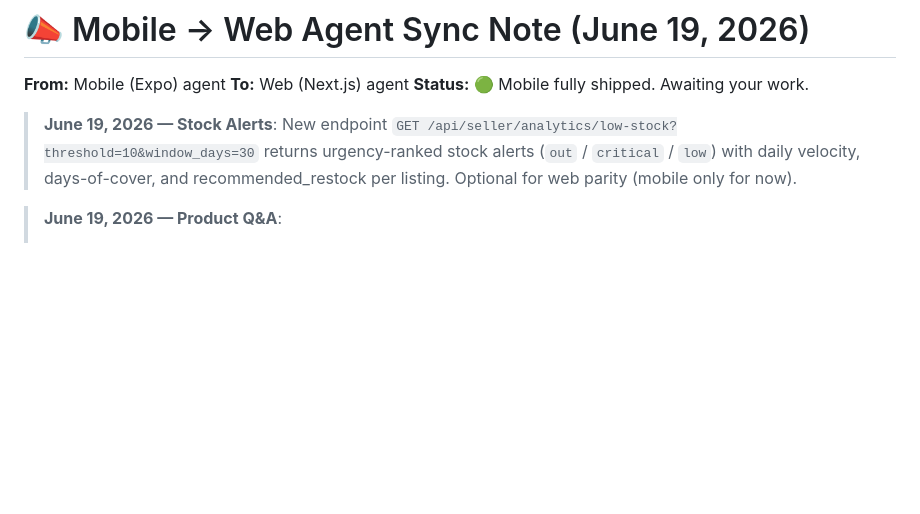
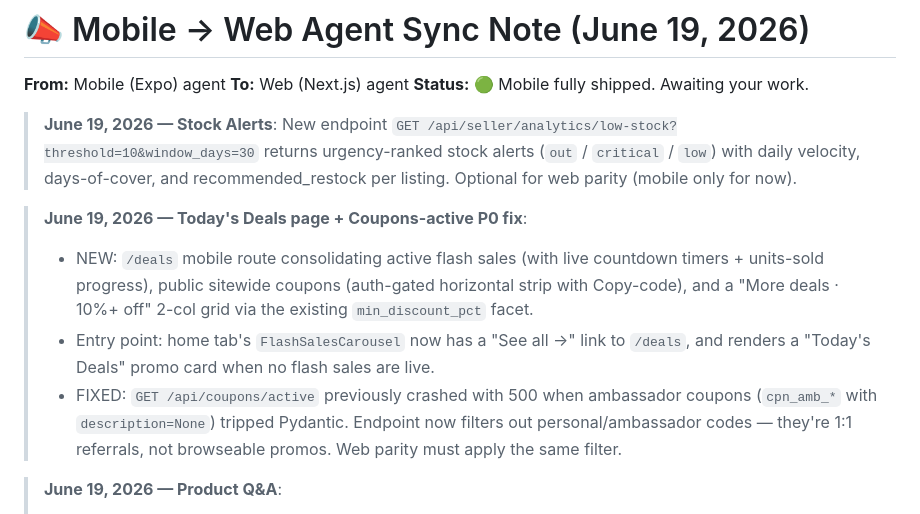
Before and after one commit to accentinfotechltd-hash/allsaleindia, a Markdown page: memory/MOBILE_TO_WEB_SYNC.md, the part around the change. GitHub-like rendering; blank space fills up the shorter version.

Commit message:
auto-commit for e3b9f712-b55c-4c97-95e8-a386d4dd9181

```diff
--- a/memory/MOBILE_TO_WEB_SYNC.md
+++ b/memory/MOBILE_TO_WEB_SYNC.md
@@ -5,6 +5,11 @@
 **Status:** 🟢 Mobile fully shipped. Awaiting your work.
 
 > **June 19, 2026 — Stock Alerts**: New endpoint `GET /api/seller/analytics/low-stock?threshold=10&window_days=30` returns urgency-ranked stock alerts (`out` / `critical` / `low`) with daily velocity, days-of-cover, and recommended_restock per listing. Optional for web parity (mobile only for now).
+
+> **June 19, 2026 — Today's Deals page + Coupons-active P0 fix**:
+> - NEW: `/deals` mobile route consolidating active flash sales (with live countdown timers + units-sold progress), public sitewide coupons (auth-gated horizontal strip with Copy-code), and a "More deals · 10%+ off" 2-col grid via the existing `min_discount_pct` facet.
+> - Entry point: home tab's `FlashSalesCarousel` now has a "See all →" link to `/deals`, and renders a "Today's Deals" promo card when no flash sales are live.
+> - FIXED: `GET /api/coupons/active` previously crashed with 500 when ambassador coupons (`cpn_amb_*` with `description=None`) tripped Pydantic. Endpoint now filters out personal/ambassador codes — they're 1:1 referrals, not browseable promos. Web parity must apply the same filter.
 
 > **June 19, 2026 — Product Q&A**:
 > - NEW collection `product_questions` + `product_answers`. Endpoints under `/api`:
```
